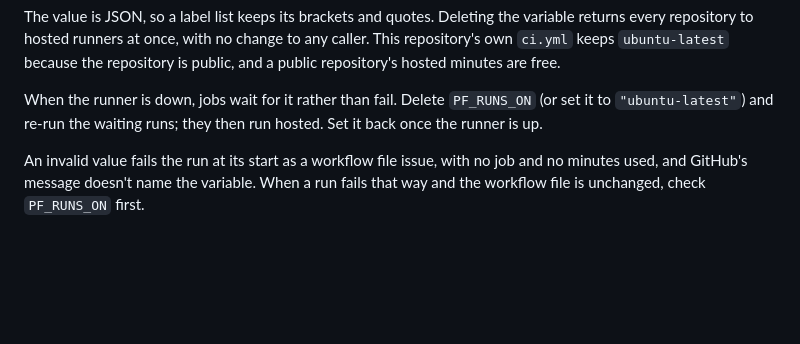
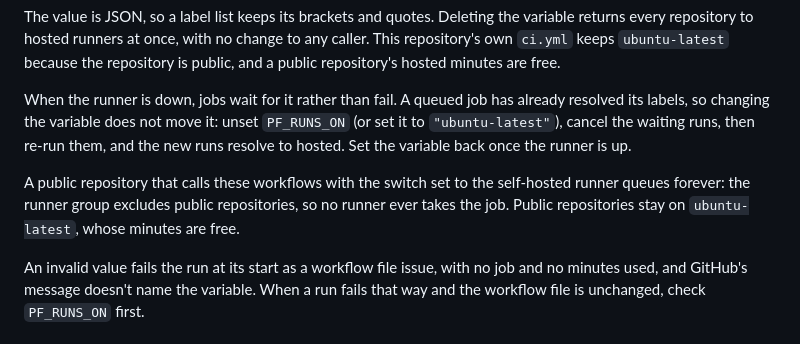
Before and after one commit to andrew-organization/productforge-config, a Markdown page: README.md, the part around the change. Drawn GitHub-style; blank space fills up the shorter version.

Commit message:
docs: say how to move queued runs off a down runner and that public repositories queue forever
Co-Authored-By: Claude Opus 5.5 <noreply@anthropic.com>
Claude-Session: https://claude.ai/code/session_01B6tsG3ic2UPyYnPEvY1D9E

```diff
--- a/README.md
+++ b/README.md
@@ -308,9 +308,16 @@ variable returns every repository to hosted runners at once, with no change to
 any caller. This repository's own `ci.yml` keeps `ubuntu-latest` because the
 repository is public, and a public repository's hosted minutes are free.
 
-When the runner is down, jobs wait for it rather than fail. Delete `PF_RUNS_ON`
-(or set it to `"ubuntu-latest"`) and re-run the waiting runs; they then run
-hosted. Set it back once the runner is up.
+When the runner is down, jobs wait for it rather than fail. A queued job has
+already resolved its labels, so changing the variable does not move it: unset
+`PF_RUNS_ON` (or set it to `"ubuntu-latest"`), cancel the waiting runs, then
+re-run them, and the new runs resolve to hosted. Set the variable back once the
+runner is up.
+
+A public repository that calls these workflows with the switch set to the
+self-hosted runner queues forever: the runner group excludes public
+repositories, so no runner ever takes the job. Public repositories stay on
+`ubuntu-latest`, whose minutes are free.
 
 An invalid value fails the run at its start as a workflow file issue, with no job
 and no minutes used, and GitHub's message doesn't name the variable. When a run
```
